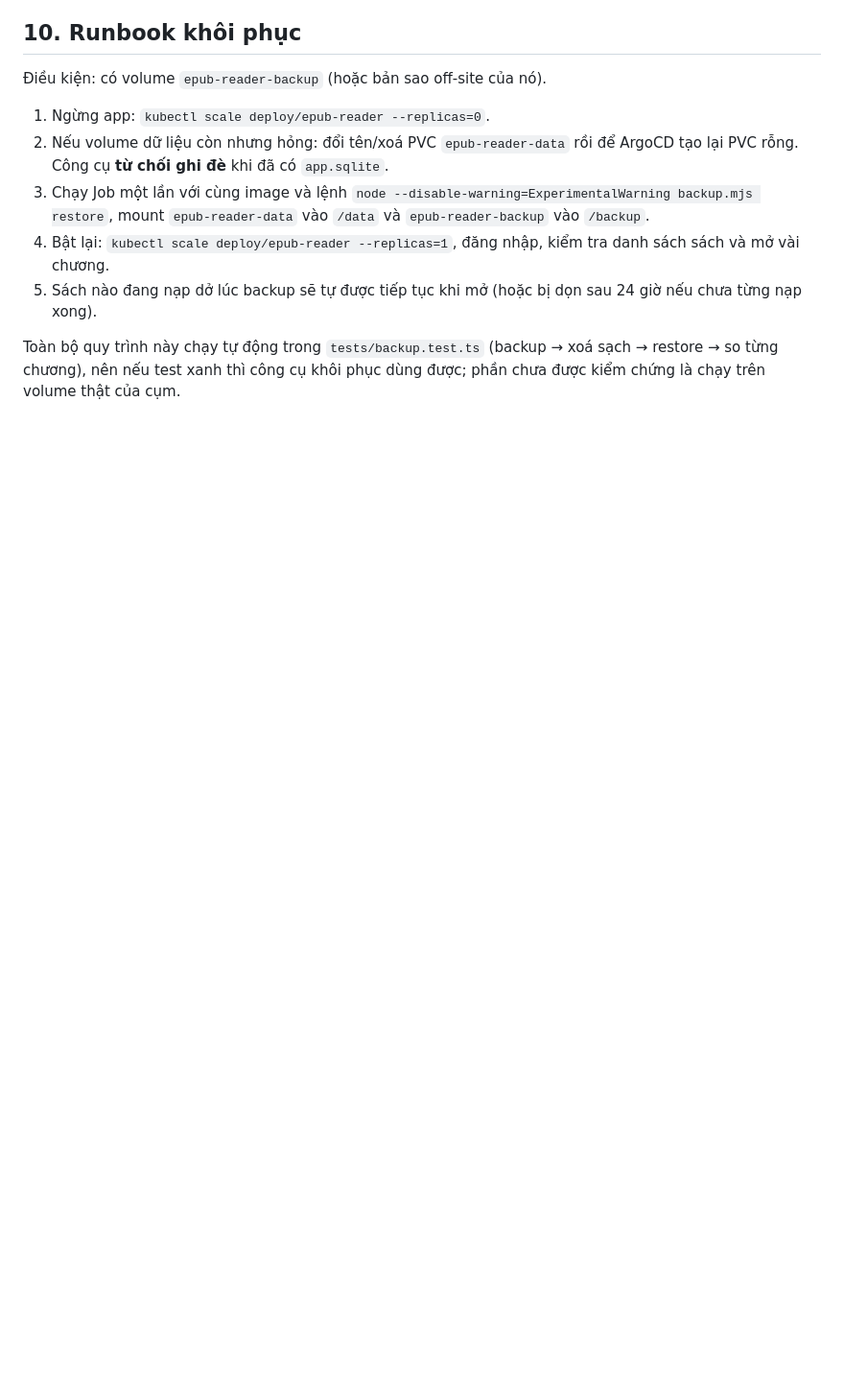
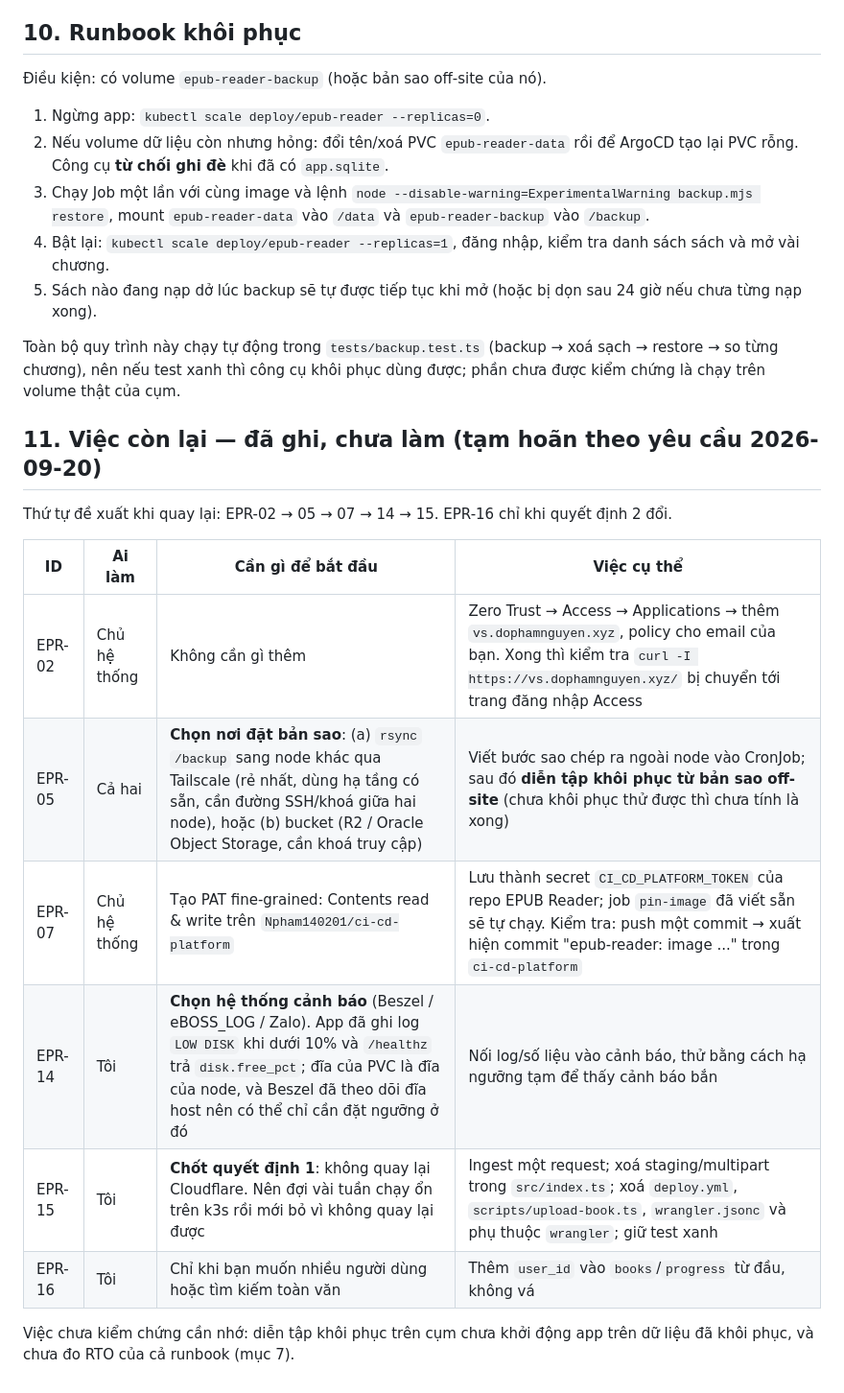
Before and after one commit to NPham1402/Epub-Reder, a Markdown page: docs/platform-upgrade.md, the part around the change. Shown at 96% size. GitHub-like rendering; blank space fills up the shorter version.

Commit message:
docs: ghi cac viec con lai cua ke hoach nang cap (tam hoan)
Co-Authored-By: Claude Sonnet 5 <noreply@anthropic.com>

```diff
--- a/docs/platform-upgrade.md
+++ b/docs/platform-upgrade.md
@@ -115,3 +115,18 @@ Lưu ý: diễn tập trên cụm mới kiểm tra `integrity_check`, số sách
 5. Sách nào đang nạp dở lúc backup sẽ tự được tiếp tục khi mở (hoặc bị dọn sau 24 giờ nếu chưa từng nạp xong).
 
 Toàn bộ quy trình này chạy tự động trong `tests/backup.test.ts` (backup → xoá sạch → restore → so từng chương), nên nếu test xanh thì công cụ khôi phục dùng được; phần chưa được kiểm chứng là chạy trên volume thật của cụm.
+
+## 11. Việc còn lại — đã ghi, chưa làm (tạm hoãn theo yêu cầu 2026-09-20)
+
+Thứ tự đề xuất khi quay lại: EPR-02 → 05 → 07 → 14 → 15. EPR-16 chỉ khi quyết định 2 đổi.
+
+| ID | Ai làm | Cần gì để bắt đầu | Việc cụ thể |
+|---|---|---|---|
+| EPR-02 | Chủ hệ thống | Không cần gì thêm | Zero Trust → Access → Applications → thêm `vs.dophamnguyen.xyz`, policy cho email của bạn. Xong thì kiểm tra `curl -I https://vs.dophamnguyen.xyz/` bị chuyển tới trang đăng nhập Access |
+| EPR-05 | Cả hai | **Chọn nơi đặt bản sao**: (a) `rsync` `/backup` sang node khác qua Tailscale (rẻ nhất, dùng hạ tầng có sẵn, cần đường SSH/khoá giữa hai node), hoặc (b) bucket (R2 / Oracle Object Storage, cần khoá truy cập) | Viết bước sao chép ra ngoài node vào CronJob; sau đó **diễn tập khôi phục từ bản sao off-site** (chưa khôi phục thử được thì chưa tính là xong) |
+| EPR-07 | Chủ hệ thống | Tạo PAT fine-grained: Contents read & write trên `Npham140201/ci-cd-platform` | Lưu thành secret `CI_CD_PLATFORM_TOKEN` của repo EPUB Reader; job `pin-image` đã viết sẵn sẽ tự chạy. Kiểm tra: push một commit → xuất hiện commit "epub-reader: image ..." trong `ci-cd-platform` |
+| EPR-14 | Tôi | **Chọn hệ thống cảnh báo** (Beszel / eBOSS_LOG / Zalo). App đã ghi log `LOW DISK` khi dưới 10% và `/healthz` trả `disk.free_pct`; đĩa của PVC là đĩa của node, và Beszel đã theo dõi đĩa host nên có thể chỉ cần đặt ngưỡng ở đó | Nối log/số liệu vào cảnh báo, thử bằng cách hạ ngưỡng tạm để thấy cảnh báo bắn |
+| EPR-15 | Tôi | **Chốt quyết định 1**: không quay lại Cloudflare. Nên đợi vài tuần chạy ổn trên k3s rồi mới bỏ vì không quay lại được | Ingest một request; xoá staging/multipart trong `src/index.ts`; xoá `deploy.yml`, `scripts/upload-book.ts`, `wrangler.jsonc` và phụ thuộc `wrangler`; giữ test xanh |
+| EPR-16 | Tôi | Chỉ khi bạn muốn nhiều người dùng hoặc tìm kiếm toàn văn | Thêm `user_id` vào `books`/`progress` từ đầu, không vá |
+
+Việc chưa kiểm chứng cần nhớ: diễn tập khôi phục trên cụm chưa khởi động app trên dữ liệu đã khôi phục, và chưa đo RTO của cả runbook (mục 7).
```
